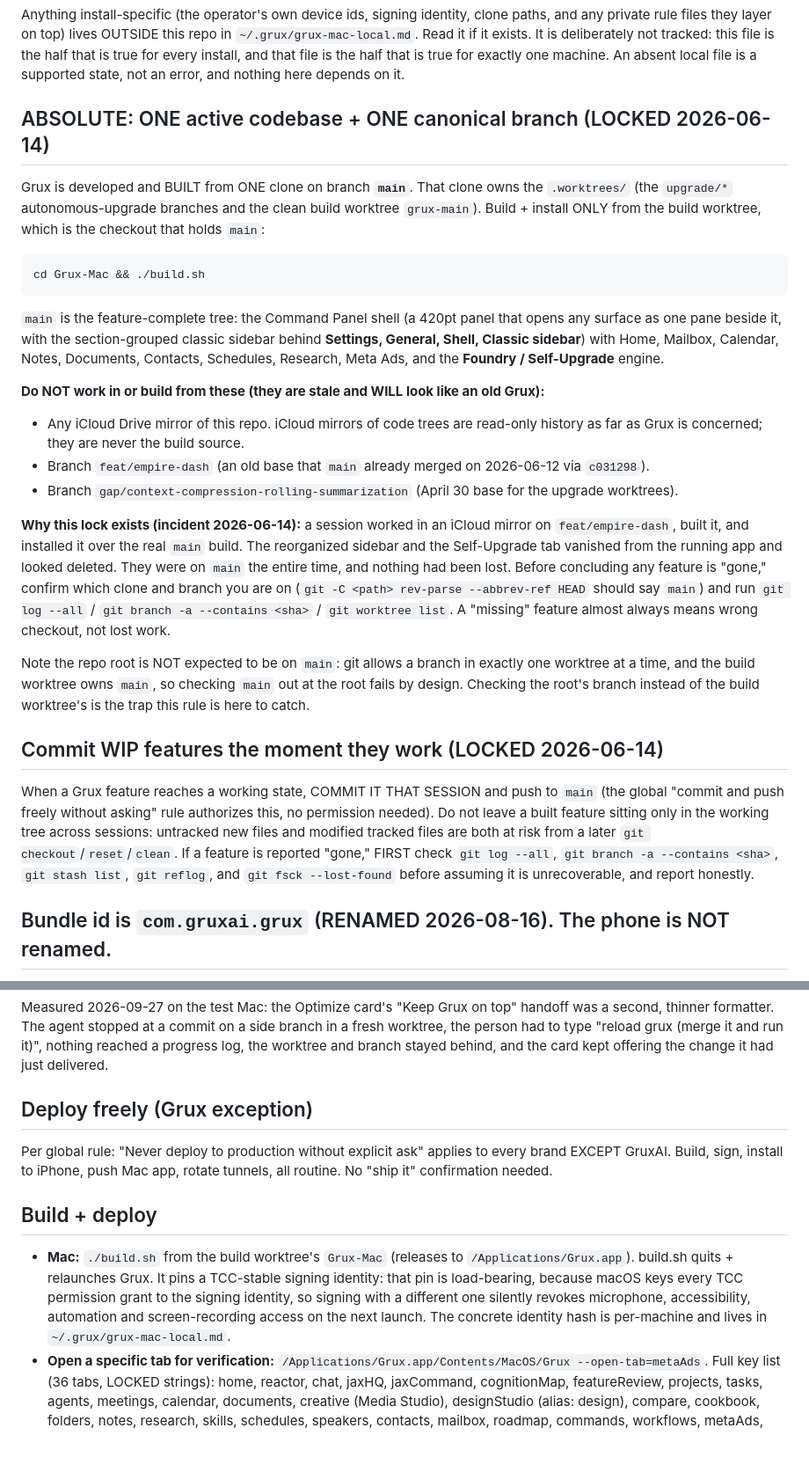
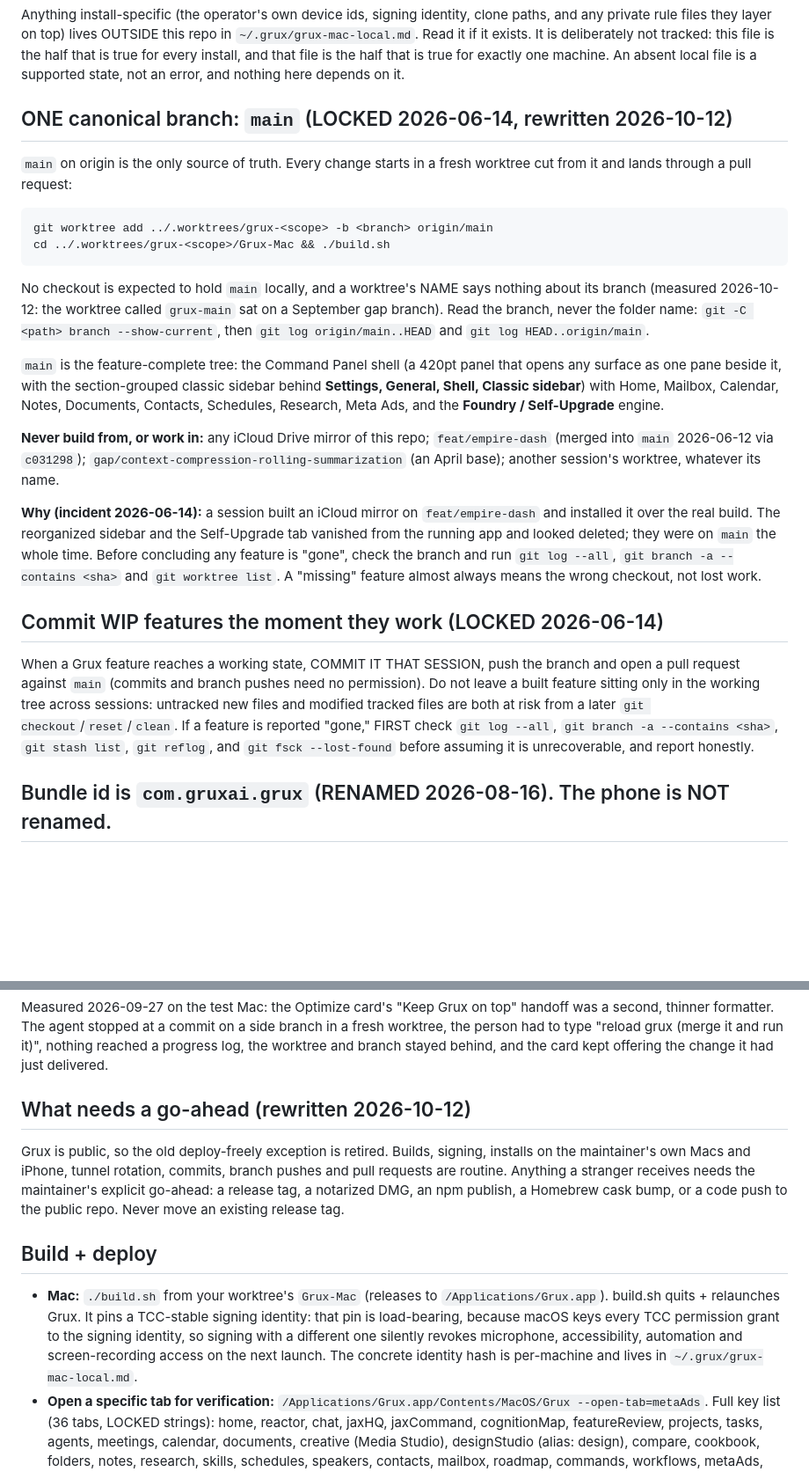
Before and after one commit to dotcomjack/grux, a Markdown page: Grux-Mac/CLAUDE.md, 2 parts joined by grey strips. Shown at 88% size. GitHub-like rendering; blank space fills up the shorter version.

Commit message:
Docs: CLAUDE.md works from a fresh worktree off main, and releases need a go-ahead
The build lock named a worktree that no longer holds main, and the deploy
rule predated the public repo. Work now starts in a fresh worktree off
origin/main and lands through a pull request; a release tag, DMG, npm
publish or cask bump needs an explicit go-ahead.

````diff
--- a/Grux-Mac/CLAUDE.md
+++ b/Grux-Mac/CLAUDE.md
@@ -11,28 +11,26 @@ tracked: this file is the half that is true for every install, and that file is
 the half that is true for exactly one machine. An absent local file is a
 supported state, not an error, and nothing here depends on it.
 
-## ABSOLUTE: ONE active codebase + ONE canonical branch (LOCKED 2026-06-14)
+## ONE canonical branch: `main` (LOCKED 2026-06-14, rewritten 2026-10-12)
 
-Grux is developed and BUILT from ONE clone on branch **`main`**. That clone owns the `.worktrees/` (the `upgrade/*` autonomous-upgrade branches and the clean build worktree `grux-main`). Build + install ONLY from the build worktree, which is the checkout that holds `main`:
+`main` on origin is the only source of truth. Every change starts in a fresh worktree cut from it and lands through a pull request:
 
 ```
-cd Grux-Mac && ./build.sh
+git worktree add ../.worktrees/grux-<scope> -b <branch> origin/main
+cd ../.worktrees/grux-<scope>/Grux-Mac && ./build.sh
 ```
+
+No checkout is expected to hold `main` locally, and a worktree's NAME says nothing about its branch (measured 2026-10-12: the worktree called `grux-main` sat on a September gap branch). Read the branch, never the folder name: `git -C <path> branch --show-current`, then `git log origin/main..HEAD` and `git log HEAD..origin/main`.
 
 `main` is the feature-complete tree: the Command Panel shell (a 420pt panel that opens any surface as one pane beside it, with the section-grouped classic sidebar behind **Settings, General, Shell, Classic sidebar**) with Home, Mailbox, Calendar, Notes, Documents, Contacts, Schedules, Research, Meta Ads, and the **Foundry / Self-Upgrade** engine.
 
-**Do NOT work in or build from these (they are stale and WILL look like an old Grux):**
-- Any iCloud Drive mirror of this repo. iCloud mirrors of code trees are read-only history as far as Grux is concerned; they are never the build source.
-- Branch `feat/empire-dash` (an old base that `main` already merged on 2026-06-12 via `c031298`).
-- Branch `gap/context-compression-rolling-summarization` (April 30 base for the upgrade worktrees).
+**Never build from, or work in:** any iCloud Drive mirror of this repo; `feat/empire-dash` (merged into `main` 2026-06-12 via `c031298`); `gap/context-compression-rolling-summarization` (an April base); another session's worktree, whatever its name.
 
-**Why this lock exists (incident 2026-06-14):** a session worked in an iCloud mirror on `feat/empire-dash`, built it, and installed it over the real `main` build. The reorganized sidebar and the Self-Upgrade tab vanished from the running app and looked deleted. They were on `main` the entire time, and nothing had been lost. Before concluding any feature is "gone," confirm which clone and branch you are on (`git -C <path> rev-parse --abbrev-ref HEAD` should say `main`) and run `git log --all` / `git branch -a --contains <sha>` / `git worktree list`. A "missing" feature almost always means wrong checkout, not lost work.
-
-Note the repo root is NOT expected to be on `main`: git allows a branch in exactly one worktree at a time, and the build worktree owns `main`, so checking `main` out at the root fails by design. Checking the root's branch instead of the build worktree's is the trap this rule is here to catch.
+**Why (incident 2026-06-14):** a session built an iCloud mirror on `feat/empire-dash` and installed it over the real build. The reorganized sidebar and the Self-Upgrade tab vanished from the running app and looked deleted; they were on `main` the whole time. Before concluding any feature is "gone", check the branch and run `git log --all`, `git branch -a --contains <sha>` and `git worktree list`. A "missing" feature almost always means the wrong checkout, not lost work.
 
 ## Commit WIP features the moment they work (LOCKED 2026-06-14)
 
-When a Grux feature reaches a working state, COMMIT IT THAT SESSION and push to `main` (the global "commit and push freely without asking" rule authorizes this, no permission needed). Do not leave a built feature sitting only in the working tree across sessions: untracked new files and modified tracked files are both at risk from a later `git checkout`/`reset`/`clean`. If a feature is reported "gone," FIRST check `git log --all`, `git branch -a --contains <sha>`, `git stash list`, `git reflog`, and `git fsck --lost-found` before assuming it is unrecoverable, and report honestly.
+When a Grux feature reaches a working state, COMMIT IT THAT SESSION, push the branch and open a pull request against `main` (commits and branch pushes need no permission). Do not leave a built feature sitting only in the working tree across sessions: untracked new files and modified tracked files are both at risk from a later `git checkout`/`reset`/`clean`. If a feature is reported "gone," FIRST check `git log --all`, `git branch -a --contains <sha>`, `git stash list`, `git reflog`, and `git fsck --lost-found` before assuming it is unrecoverable, and report honestly.
 
 ## Bundle id is `com.gruxai.grux` (RENAMED 2026-08-16). The phone is NOT renamed.
 
@@ -190,13 +188,13 @@ Every handoff Grux writes for a person's coding agent goes through the ONE work
 
 Measured 2026-09-27 on the test Mac: the Optimize card's "Keep Grux on top" handoff was a second, thinner formatter. The agent stopped at a commit on a side branch in a fresh worktree, the person had to type "reload grux (merge it and run it)", nothing reached a progress log, the worktree and branch stayed behind, and the card kept offering the change it had just delivered.
 
-## Deploy freely (Grux exception)
+## What needs a go-ahead (rewritten 2026-10-12)
 
-Per global rule: "Never deploy to production without explicit ask" applies to every brand EXCEPT GruxAI. Build, sign, install to iPhone, push Mac app, rotate tunnels, all routine. No "ship it" confirmation needed.
+Grux is public, so the old deploy-freely exception is retired. Builds, signing, installs on the maintainer's own Macs and iPhone, tunnel rotation, commits, branch pushes and pull requests are routine. Anything a stranger receives needs the maintainer's explicit go-ahead: a release tag, a notarized DMG, an npm publish, a Homebrew cask bump, or a code push to the public repo. Never move an existing release tag.
 
 ## Build + deploy
 
-- **Mac:** `./build.sh` from the build worktree's `Grux-Mac` (releases to `/Applications/Grux.app`). build.sh quits + relaunches Grux. It pins a TCC-stable signing identity: that pin is load-bearing, because macOS keys every TCC permission grant to the signing identity, so signing with a different one silently revokes microphone, accessibility, automation and screen-recording access on the next launch. The concrete identity hash is per-machine and lives in `~/.grux/grux-mac-local.md`.
+- **Mac:** `./build.sh` from your worktree's `Grux-Mac` (releases to `/Applications/Grux.app`). build.sh quits + relaunches Grux. It pins a TCC-stable signing identity: that pin is load-bearing, because macOS keys every TCC permission grant to the signing identity, so signing with a different one silently revokes microphone, accessibility, automation and screen-recording access on the next launch. The concrete identity hash is per-machine and lives in `~/.grux/grux-mac-local.md`.
 - **Open a specific tab for verification:** `/Applications/Grux.app/Contents/MacOS/Grux --open-tab=metaAds`. Full key list (36 tabs, LOCKED strings): home, reactor, chat, jaxHQ, jaxCommand, cognitionMap, featureReview, projects, tasks, agents, meetings, calendar, documents, creative (Media Studio), designStudio (alias: design), compare, cookbook, folders, notes, research, skills, schedules, speakers, contacts, mailbox, roadmap, commands, workflows, metaAds, social, focus, selfUpgrade (alias: foundry), integrations, settings, labs (the Labs door's shelf, added 2026-09-22), tuning (Tuning, the behaviour cards; no rail row, opened from the orb's right click, Today, the palette, the menu bar and the top of Settings, added 2026-09-22). One more key is not a tab: `panel` (3.0) closes the pane and leaves the Command Panel alone, and it is what `rendered-tab.txt` reads when no pane is open.
 
 The list above is the enum at `Sources/Grux/LaunchRootView.swift:33`, which is the only source of truth; this file said 35 and omitted `social` until 2026-08-11. Count it there before trusting a number here. Unknown keys silently fall back to chat, so verify the tab you actually got.
````
